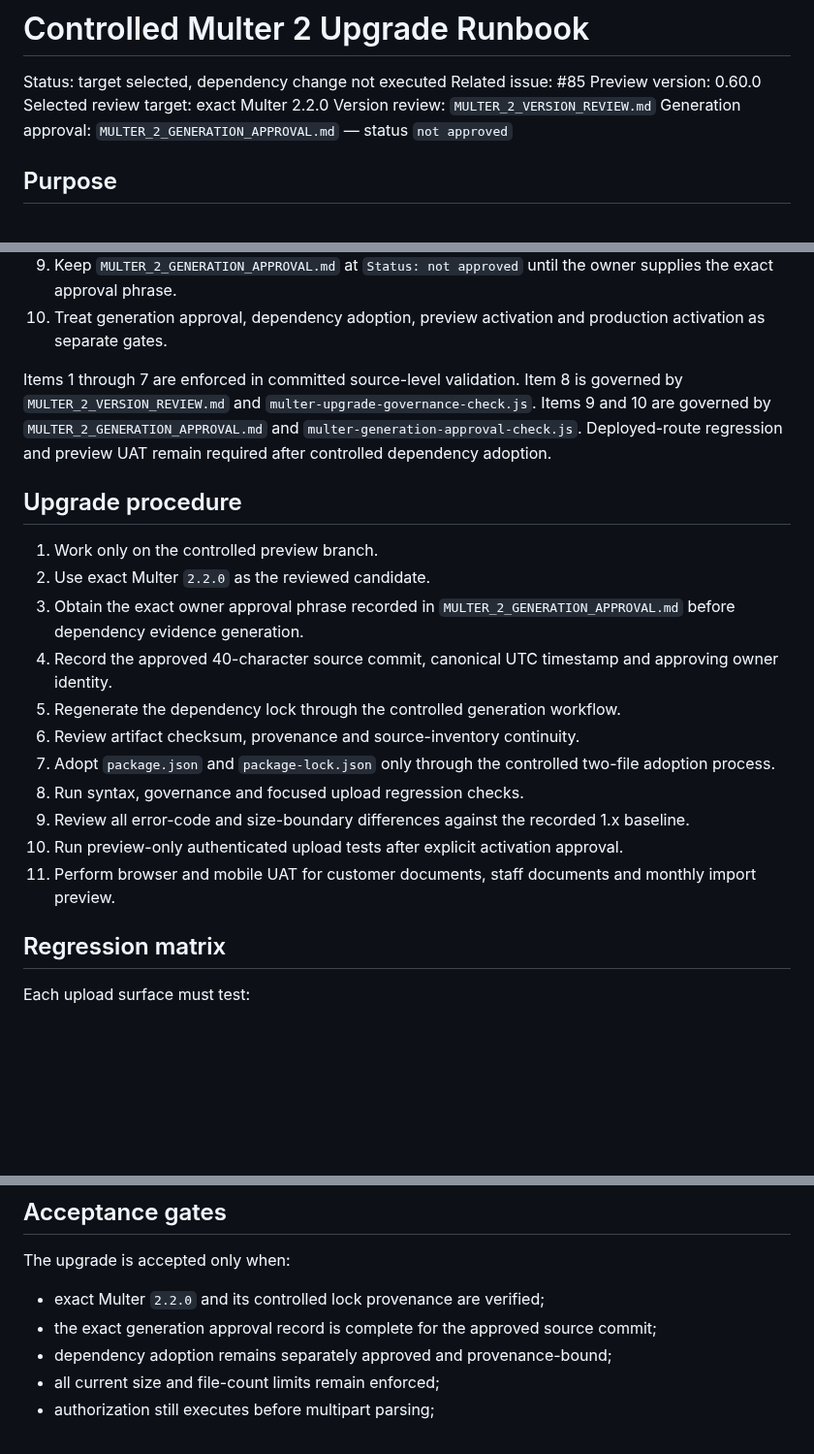
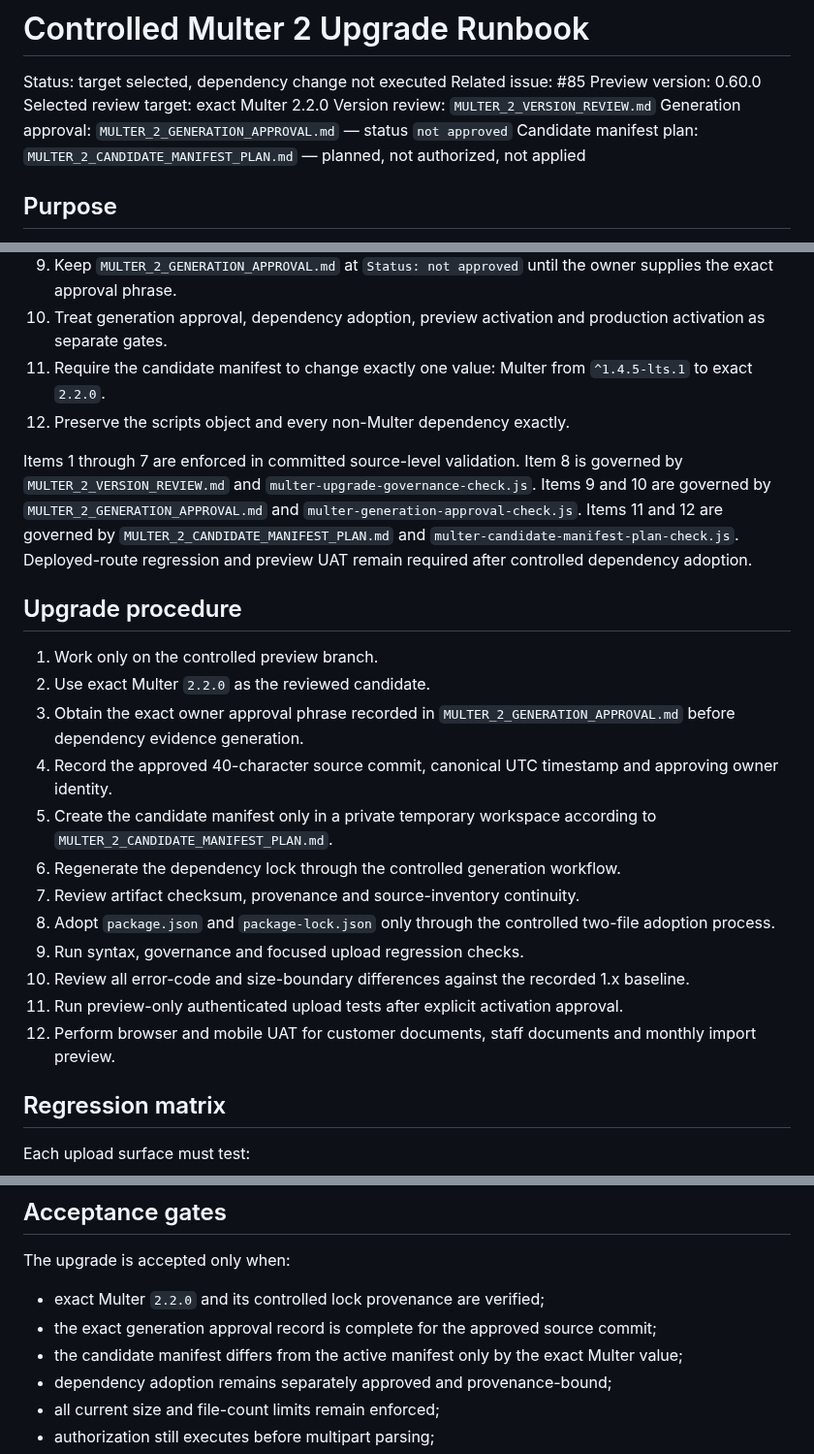
Before and after one commit to SjlerAi/talk2me, a Markdown page: os2-preview/MULTER_2_UPGRADE_RUNBOOK.md, 3 parts joined by grey strips. Shown at 97% size. GitHub-like rendering; blank space fills up the shorter version.

Commit message:
Link Multer candidate manifest plan into upgrade runbook

```diff
--- a/os2-preview/MULTER_2_UPGRADE_RUNBOOK.md
+++ b/os2-preview/MULTER_2_UPGRADE_RUNBOOK.md
@@ -6,6 +6,7 @@ Preview version: 0.60.0
 Selected review target: exact Multer 2.2.0
 Version review: `MULTER_2_VERSION_REVIEW.md`
 Generation approval: `MULTER_2_GENERATION_APPROVAL.md` — status `not approved`
+Candidate manifest plan: `MULTER_2_CANDIDATE_MANIFEST_PLAN.md` — planned, not authorized, not applied
 
 ## Purpose
 
@@ -100,8 +101,10 @@ Before changing the Multer dependency:
 8. Keep exact target `2.2.0`; no range and no pre-release substitution.
 9. Keep `MULTER_2_GENERATION_APPROVAL.md` at `Status: not approved` until the owner supplies the exact approval phrase.
 10. Treat generation approval, dependency adoption, preview activation and production activation as separate gates.
+11. Require the candidate manifest to change exactly one value: Multer from `^1.4.5-lts.1` to exact `2.2.0`.
+12. Preserve the scripts object and every non-Multer dependency exactly.
 
-Items 1 through 7 are enforced in committed source-level validation. Item 8 is governed by `MULTER_2_VERSION_REVIEW.md` and `multer-upgrade-governance-check.js`. Items 9 and 10 are governed by `MULTER_2_GENERATION_APPROVAL.md` and `multer-generation-approval-check.js`. Deployed-route regression and preview UAT remain required after controlled dependency adoption.
+Items 1 through 7 are enforced in committed source-level validation. Item 8 is governed by `MULTER_2_VERSION_REVIEW.md` and `multer-upgrade-governance-check.js`. Items 9 and 10 are governed by `MULTER_2_GENERATION_APPROVAL.md` and `multer-generation-approval-check.js`. Items 11 and 12 are governed by `MULTER_2_CANDIDATE_MANIFEST_PLAN.md` and `multer-candidate-manifest-plan-check.js`. Deployed-route regression and preview UAT remain required after controlled dependency adoption.
 
 ## Upgrade procedure
 
@@ -109,13 +112,14 @@ Items 1 through 7 are enforced in committed source-level validation. Item 8 is g
 2. Use exact Multer `2.2.0` as the reviewed candidate.
 3. Obtain the exact owner approval phrase recorded in `MULTER_2_GENERATION_APPROVAL.md` before dependency evidence generation.
 4. Record the approved 40-character source commit, canonical UTC timestamp and approving owner identity.
-5. Regenerate the dependency lock through the controlled generation workflow.
-6. Review artifact checksum, provenance and source-inventory continuity.
-7. Adopt `package.json` and `package-lock.json` only through the controlled two-file adoption process.
-8. Run syntax, governance and focused upload regression checks.
-9. Review all error-code and size-boundary differences against the recorded 1.x baseline.
-10. Run preview-only authenticated upload tests after explicit activation approval.
-11. Perform browser and mobile UAT for customer documents, staff documents and monthly import preview.
+5. Create the candidate manifest only in a private temporary workspace according to `MULTER_2_CANDIDATE_MANIFEST_PLAN.md`.
+6. Regenerate the dependency lock through the controlled generation workflow.
+7. Review artifact checksum, provenance and source-inventory continuity.
+8. Adopt `package.json` and `package-lock.json` only through the controlled two-file adoption process.
+9. Run syntax, governance and focused upload regression checks.
+10. Review all error-code and size-boundary differences against the recorded 1.x baseline.
+11. Run preview-only authenticated upload tests after explicit activation approval.
+12. Perform browser and mobile UAT for customer documents, staff documents and monthly import preview.
 
 ## Regression matrix
 
@@ -143,6 +147,7 @@ The upgrade is accepted only when:
 
 - exact Multer `2.2.0` and its controlled lock provenance are verified;
 - the exact generation approval record is complete for the approved source commit;
+- the candidate manifest differs from the active manifest only by the exact Multer value;
 - dependency adoption remains separately approved and provenance-bound;
 - all current size and file-count limits remain enforced;
 - authorization still executes before multipart parsing;
```
